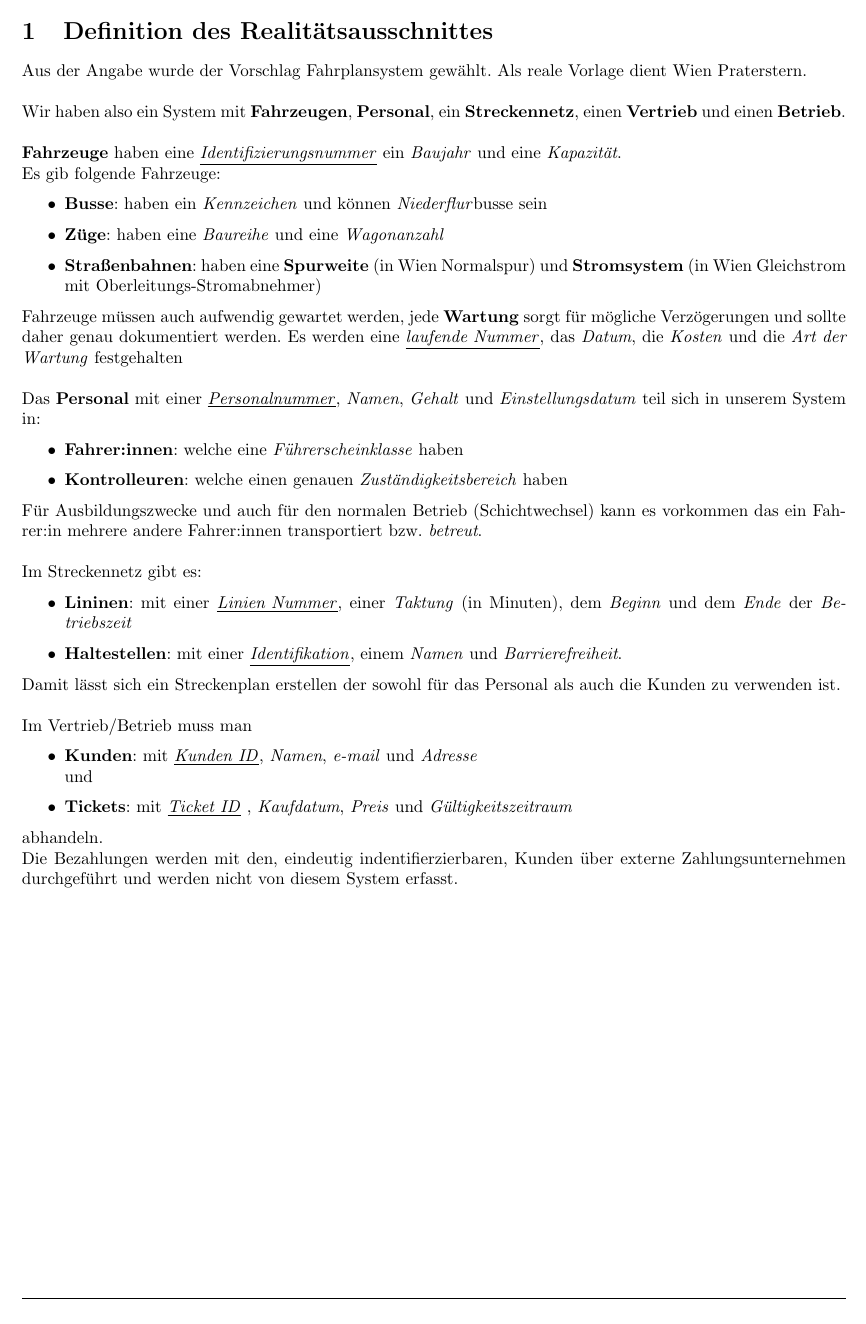
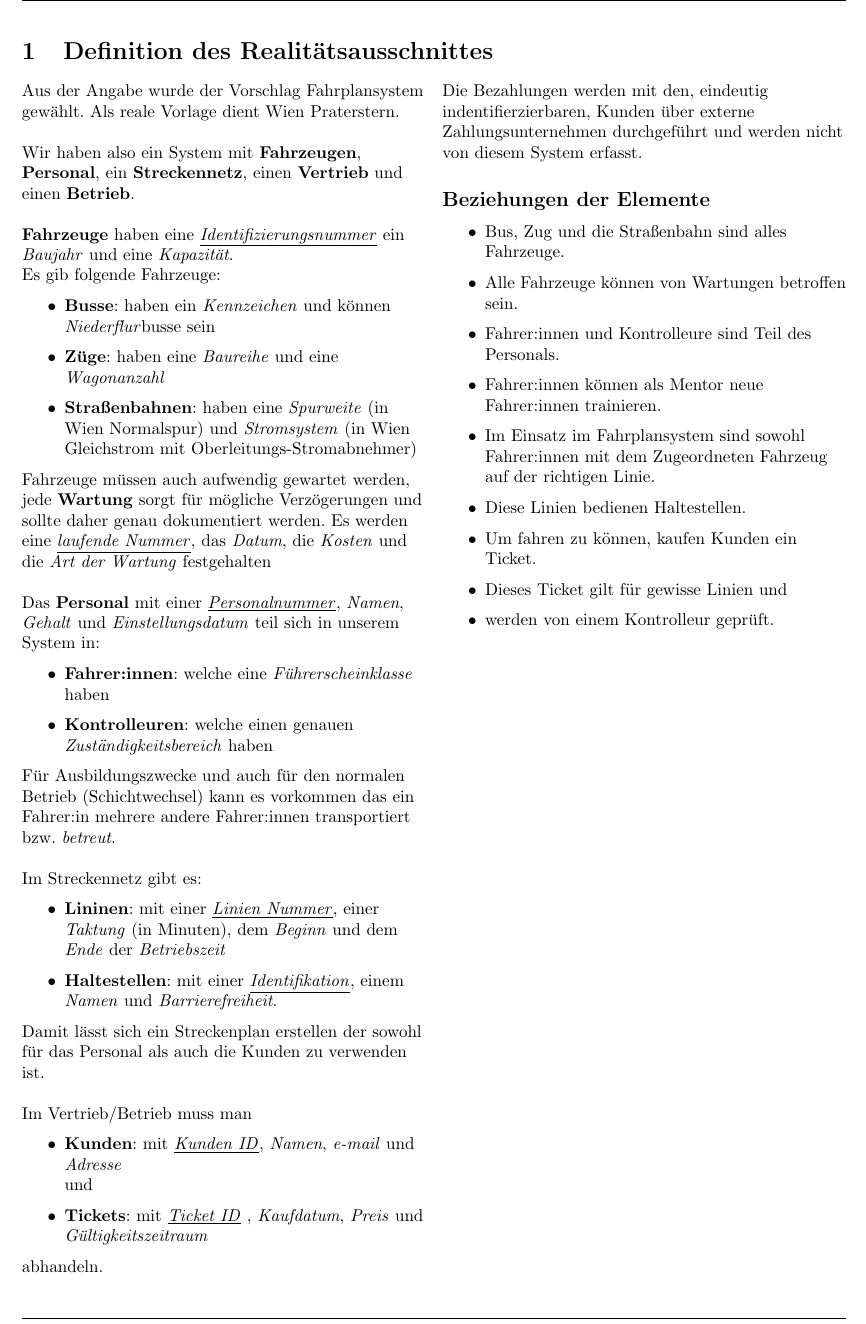
Before and after one commit to AleMatGra/dbs_gruppe23, a LaTeX document (milestone_01/milestone_01.tex): part of page 2 of 3, cut so that both start at the same text. Compiled offline with pdfLaTeX.

Commit message:
fixed 1-1 layout and added additional information

```diff
--- a/milestone_01/milestone_01.tex
+++ b/milestone_01/milestone_01.tex
@@ -92,7 +91,9 @@
 %Here is a citation for a book \cite{knuth1984}.
 % #############################################
 %
-\section{Definition des Realitätsausschnittes}
+\begin{paracol}{2}[\section{Definition des Realitätsausschnittes}]
+%
+\raggedright % fix styling for paracol
 %
 Aus der Angabe wurde der Vorschlag Fahrplansystem gewählt. Als reale Vorlage dient Wien Praterstern.
 
@@ -104,7 +105,7 @@ Wir haben also ein System mit \textbf{Fahrzeugen}, \textbf{Personal}, ein \textb
 \begin{itemize}
 	\item \textbf{Busse}: haben ein \textit{Kennzeichen} und können \textit{Niederflur}busse sein
 	\item \textbf{Züge}: haben eine \textit{Baureihe} und eine \textit{Wagonanzahl}
-	\item \textbf{Straßenbahnen}: haben eine \textbf{Spurweite} (in Wien Normalspur) und \textbf{Stromsystem} (in Wien Gleichstrom mit Oberleitungs-Stromabnehmer)
+	\item \textbf{Straßenbahnen}: haben eine \textit{Spurweite} (in Wien Normalspur) und \textit{Stromsystem} (in Wien Gleichstrom mit Oberleitungs-Stromabnehmer)
 \end{itemize}
 Fahrzeuge müssen auch aufwendig gewartet werden, jede \textbf{Wartung} sorgt für mögliche Verzögerungen und sollte daher genau dokumentiert werden. Es werden eine \underline{\textit{laufende Nummer}}, das \textit{Datum}, die \textit{Kosten} und die \textit{Art der Wartung} festgehalten
 
@@ -112,7 +113,7 @@ Fahrzeuge müssen auch aufwendig gewartet werden, jede \textbf{Wartung} sorgt f
 Das \textbf{Personal} mit einer \underline{\textit{Personalnummer}}, \textit{Namen}, \textit{Gehalt} und \textit{Einstellungsdatum} teil sich in unserem System in:
 \begin{itemize}
 	\item \textbf{Fahrer:innen}: welche eine \textit{Führerscheinklasse} haben
-	\item \textbf{Kontrolleuren}: welche einen genauen \textit{Zuständigkeitsbereich} haben
+	\item \textbf{Kontrolleuren}: welche einen genauen \\ \textit{Zuständigkeitsbereich} haben
 \end{itemize}
 Für Ausbildungszwecke und auch für den normalen Betrieb (Schichtwechsel) kann es vorkommen das ein Fahrer:in mehrere andere Fahrer:innen transportiert bzw. \textit{betreut}.
 
@@ -130,8 +131,26 @@ Im Vertrieb/Betrieb muss man
 	\item \textbf{Kunden}: mit \underline{\textit{Kunden ID}}, \textit{Namen}, \textit{e-mail} und \textit{Adresse} \\ und
 	\item \textbf{Tickets}: mit \underline{\textit{Ticket ID}} , \textit{Kaufdatum}, \textit{Preis} und \textit{Gültigkeitszeitraum}
 \end{itemize}
-abhandeln. \\
+abhandeln.
+\switchcolumn
 Die Bezahlungen werden mit den, eindeutig indentifierzierbaren, Kunden über externe Zahlungsunternehmen durchgeführt und werden nicht von diesem System erfasst.
+%
+\subsection*{Beziehungen der Elemente}
+%
+\begin{itemize}
+	\item Bus, Zug und die Straßenbahn sind alles Fahrzeuge.
+	\item Alle Fahrzeuge können von Wartungen betroffen sein.
+	\item Fahrer:innen und Kontrolleure sind Teil des Personals.
+	\item Fahrer:innen können als Mentor neue Fahrer:innen trainieren.
+	\item Im Einsatz im Fahrplansystem sind sowohl Fahrer:innen mit dem Zugeordneten Fahrzeug auf der richtigen Linie.
+	\item Diese Linien bedienen Haltestellen.
+	\item Um fahren zu können, kaufen Kunden ein Ticket.
+	\item Dieses Ticket gilt für gewisse Linien und
+	\item werden von einem Kontrolleur geprüft.
+\end{itemize}
+
+%
+\end{paracol}
 %
 \newpage
 %
```
Also changed, not shown: milestone_01/milestone_01.pdf, milestone_01/milestone_01.tex (1 more changed lines), 4 other files.
